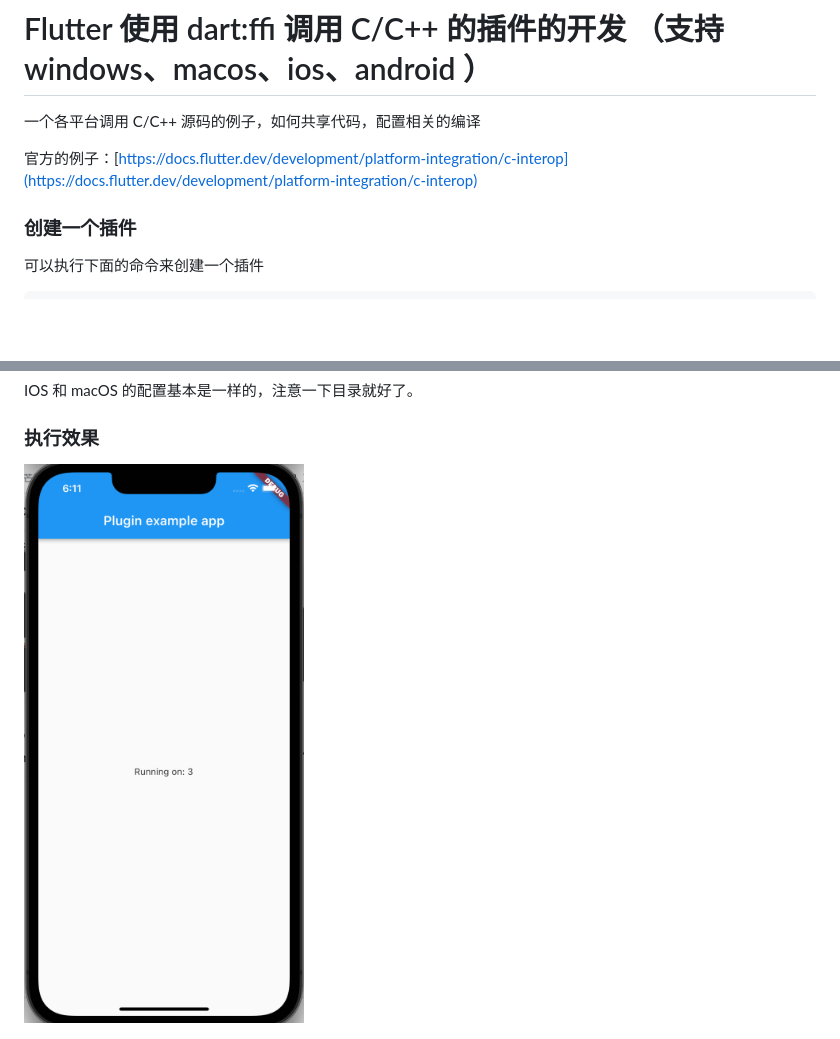
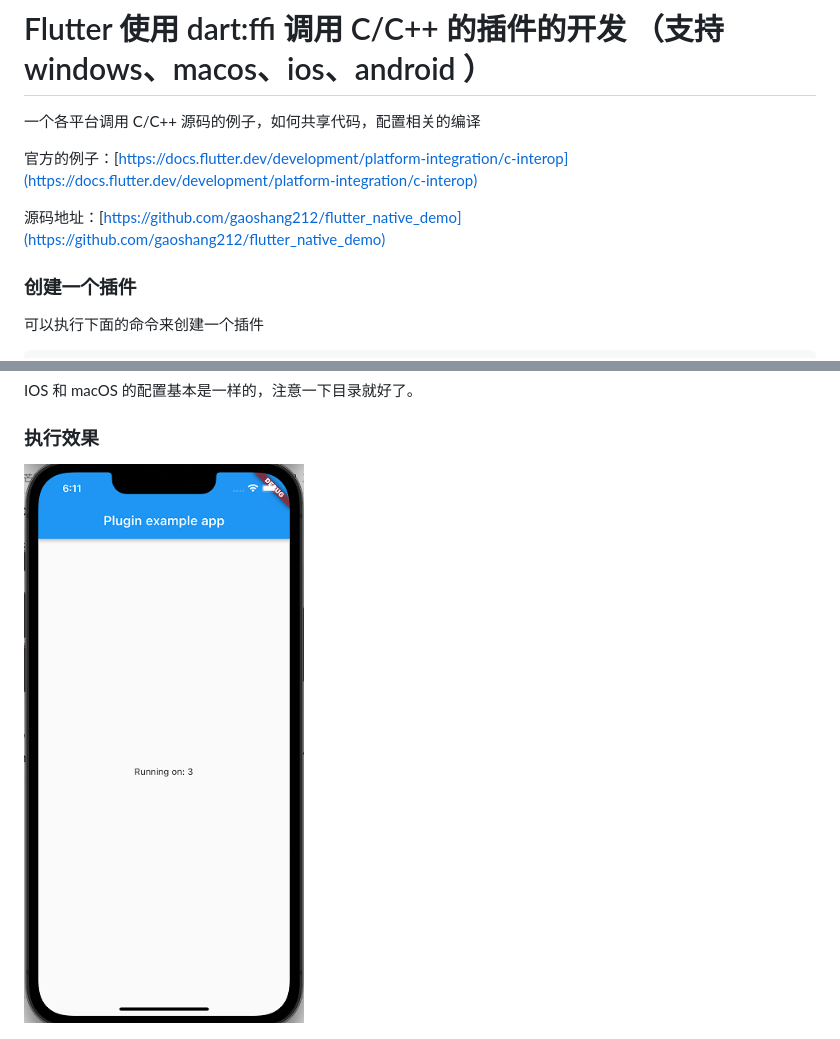
Before and after one commit to gaoshang212/flutter_native_demo, a Markdown page: README.md, 2 parts joined by grey strips. Drawn GitHub-style; pictures changed too: resources/images/ios.png; blank space fills up the shorter version.

```diff
--- a/README.md
+++ b/README.md
@@ -9,6 +9,7 @@ A native flutter plugin project demo.
 
 官方的例子：[https://docs.flutter.dev/development/platform-integration/c-interop](https://docs.flutter.dev/development/platform-integration/c-interop)
 
+源码地址：[https://github.com/gaoshang212/flutter_native_demo](https://github.com/gaoshang212/flutter_native_demo)
 ### 创建一个插件
 
 可以执行下面的命令来创建一个插件
```
Also changed, not shown: resources/images/macos.png.
